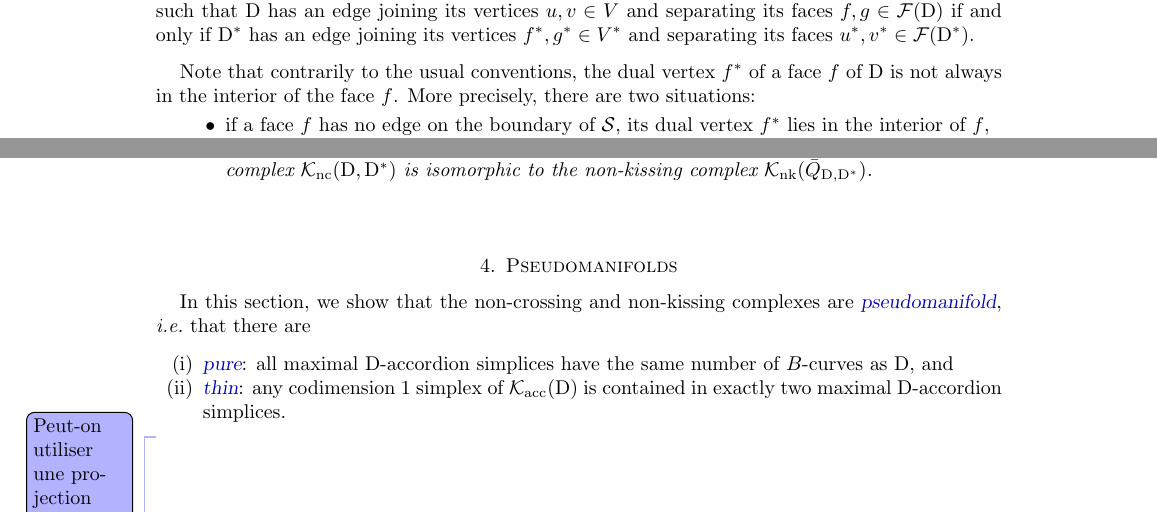
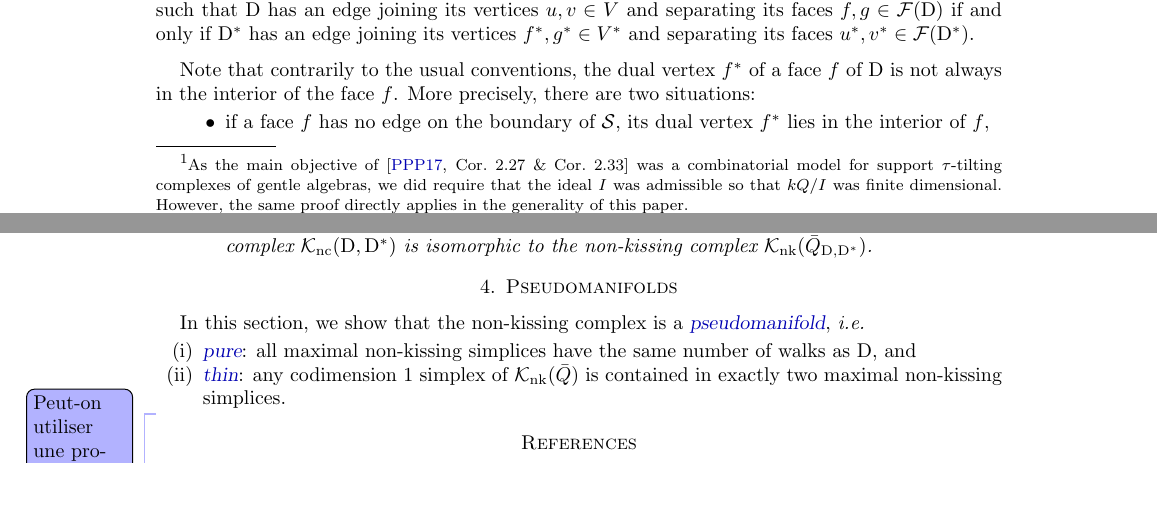
Before and after one commit to vpilaud/accordionComplexSurfaces, a LaTeX paper (draft/accordionComplexSurfaces.tex): two parts of pages 3 and 6 of 7, joined at a grey line, cut so that both start at the same text, the shorter picture padded with empty space. Compiled offline with pdfLaTeX.

Commit message:
blabla proof pseudomanifold

```diff
--- a/draft/accordionComplexSurfaces.tex
+++ b/draft/accordionComplexSurfaces.tex
@@ -401,7 +401,7 @@ In contrast, no straight walk can kiss another walk by definition, so that they
 We thus consider the \defn{reduced non-kissing complex}~$\RNKC$ to be the deletion of all straight walks from~$\NKC$.
 \end{definition}
 
-\begin{theorem}[{\cite[Cor.~2.27 \& Cor.~2.33]{PaluPilaudPlamondon}}]
+\begin{theorem}[{\cite[Cor.~2.27 \& Cor.~2.33]{PaluPilaudPlamondon}}\footnote{As the main objective of~\cite[Cor.~2.27 \& Cor.~2.33]{PaluPilaudPlamondon} was a combinatorial model for support $\tau$-tilting complexes of gentle algebras, we did require that the ideal~$I$ was admissible so that~$kQ/I$ was finite dimensional. However, the same proof directly applies in the generality of this paper.}]
 The reduced non-kissing complex~$\RNKC$ is pure of dimension~$|Q_0|$ (\ie all maximal faces have dimension~$|Q_0|$) and thin (\ie all codimension~$1$ faces are contained in exactly two facets).
 \end{theorem}
 
@@ -698,11 +698,13 @@ Non-kissing walks = non-crossing $\dissection$-accordion curves = non-crossing $
 
 \section{Pseudomanifolds}
 
-In this section, we show that the non-crossing and non-kissing complexes are \defn{pseudomanifold}, \ie that there are
+In this section, we show that the non-kissing complex is a \defn{pseudomanifold},~\ie
 \begin{enumerate}[(i)]
-\item \defn{pure}: all maximal $\dissection$-accordion simplices have the same number of $B$-curves as~$\dissection$, and
-\item \defn{thin}: any codimension~$1$ simplex of~$\AC$ is contained in exactly two maximal $\dissection$-accordion simplices.
+\item \defn{pure}: all maximal non-kissing simplices have the same number of walks as~$\dissection$, and
+\item \defn{thin}: any codimension~$1$ simplex of~$\NKC$ is contained in exactly two maximal non-kissing simplices.
 \end{enumerate}
+
+
 
 \vincent{Peut-on utiliser une projection d'une alg\`ebre ammass\'ee ? Apparement non... On peut avoir le Koszul dual d'une alg\`ebre ammass\'ee.}
 
```
